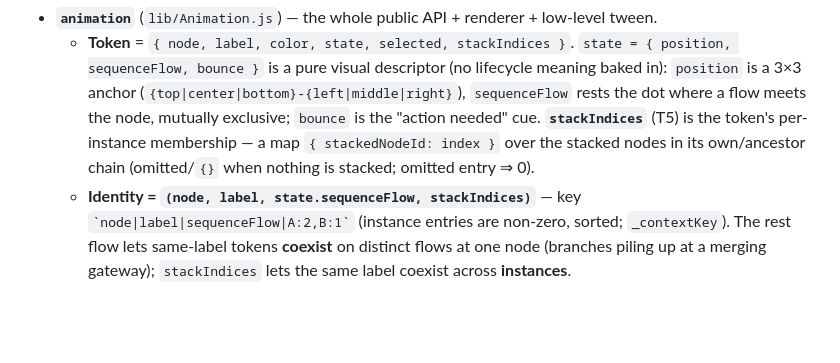
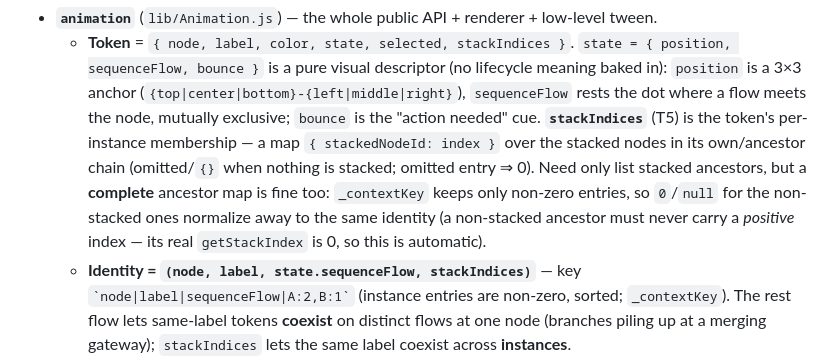
Before and after one commit to bpmn-os/bpmn-js-animation, a Markdown page: CLAUDE.md, the part around the change. Drawn GitHub-style; blank space fills up the shorter version.

```diff
--- a/CLAUDE.md
+++ b/CLAUDE.md
@@ -38,7 +38,10 @@ A bpmn-js `additionalModule` (didi DI — see `lib/index.js`) providing **one se
     is a 3×3 anchor (`{top|center|bottom}-{left|middle|right}`), `sequenceFlow` rests the dot where a
     flow meets the node, mutually exclusive; `bounce` is the "action needed" cue. **`stackIndices`**
     (T5) is the token's per-instance membership — a map `{ stackedNodeId: index }` over the stacked
-    nodes in its own/ancestor chain (omitted/`{}` when nothing is stacked; omitted entry ⇒ 0).
+    nodes in its own/ancestor chain (omitted/`{}` when nothing is stacked; omitted entry ⇒ 0). Need only
+    list stacked ancestors, but a **complete** ancestor map is fine too: `_contextKey` keeps only non-zero
+    entries, so `0`/`null` for the non-stacked ones normalize away to the same identity (a non-stacked
+    ancestor must never carry a *positive* index — its real `getStackIndex` is 0, so this is automatic).
   - **Identity = `(node, label, state.sequenceFlow, stackIndices)`** — key
     `` `node|label|sequenceFlow|A:2,B:1` `` (instance entries are non-zero, sorted; `_contextKey`).
     The rest flow lets same-label tokens **coexist** on distinct flows at one node (branches piling up
```
Also changed, not shown: README.md (+9 -1 lines).
